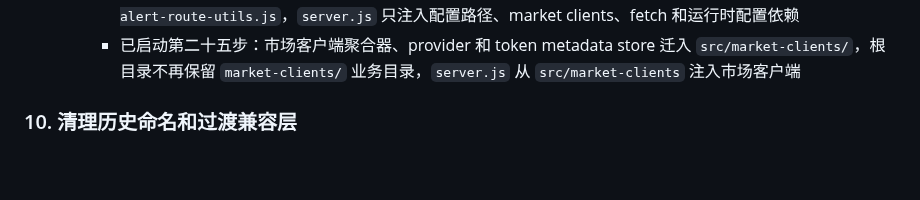
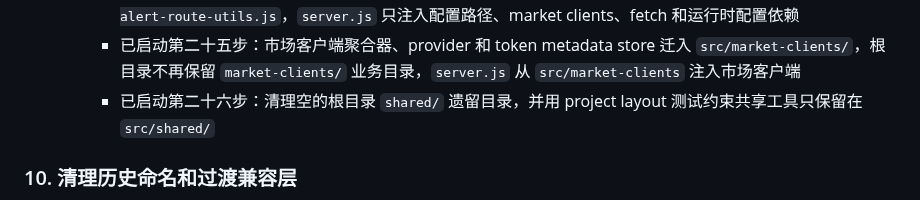
Before and after one commit to xhan/btc-arb-dashboard, a Markdown page: docs/plans/2026-04-16-cpu-and-simplification-todo.md, the part around the change. GitHub-like rendering; blank space fills up the shorter version.

Commit message:
docs: record shared root cleanup

```diff
--- a/docs/plans/2026-04-16-cpu-and-simplification-todo.md
+++ b/docs/plans/2026-04-16-cpu-and-simplification-todo.md
@@ -169,6 +169,7 @@
     - 已启动第二十三步：`/api/save-config`、运行时配置刷新、配置读取、request channel 暴露和 arb settings API 注册迁入 `src/server/config-route-utils.js`，`server.js` 只注入 runtime config store 和 JSON 读写依赖
     - 已启动第二十四步：path alert 配置读写、候选报价列表和远程 webhook API 注册迁入 `src/server/path-alert-route-utils.js`，`server.js` 只注入配置路径、market clients、fetch 和运行时配置依赖
     - 已启动第二十五步：市场客户端聚合器、provider 和 token metadata store 迁入 `src/market-clients/`，根目录不再保留 `market-clients/` 业务目录，`server.js` 从 `src/market-clients` 注入市场客户端
+    - 已启动第二十六步：清理空的根目录 `shared/` 遗留目录，并用 project layout 测试约束共享工具只保留在 `src/shared/`
 
 ### 10. 清理历史命名和过渡兼容层
 - 目标：去掉“功能已变，但名字还停留在旧时代”的残留。
```
